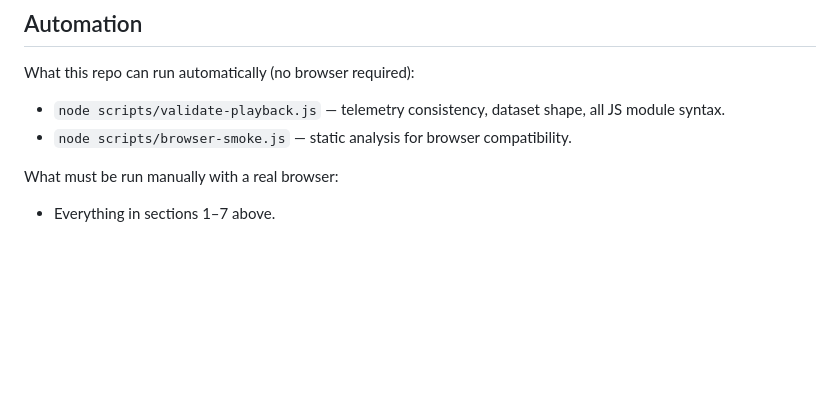
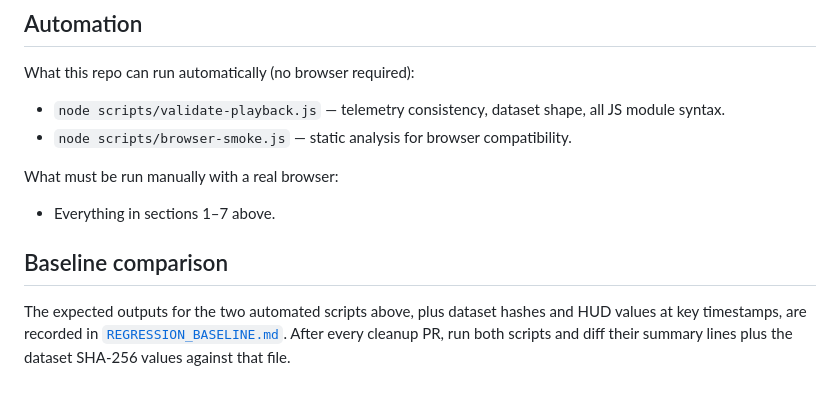
Before and after one commit to PhakphumV/the-expanse-tacview, a Markdown page: docs/REGRESSION_CHECKLIST.md, the part around the change. GitHub-like rendering; blank space fills up the shorter version.

```diff
--- a/docs/REGRESSION_CHECKLIST.md
+++ b/docs/REGRESSION_CHECKLIST.md
@@ -136,3 +136,11 @@ What this repo can run automatically (no browser required):
 What must be run manually with a real browser:
 
 - Everything in sections 1–7 above.
+
+## Baseline comparison
+
+The expected outputs for the two automated scripts above, plus dataset
+hashes and HUD values at key timestamps, are recorded in
+[`REGRESSION_BASELINE.md`](REGRESSION_BASELINE.md). After every cleanup
+PR, run both scripts and diff their summary lines plus the dataset
+SHA-256 values against that file.
```
Also changed, not shown: docs/REGRESSION_BASELINE.md (added, +166 -0 lines).
